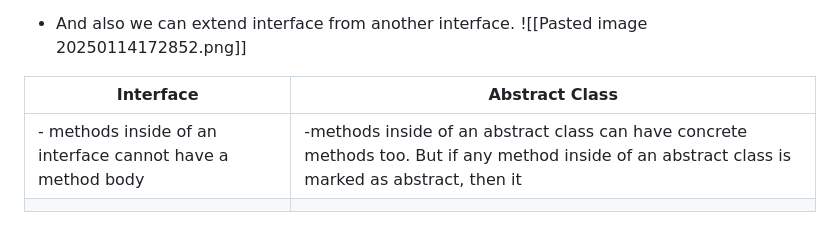
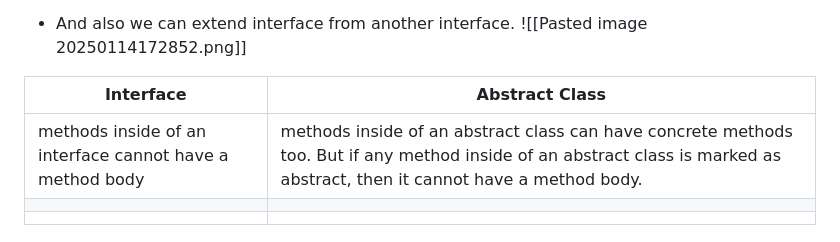
Before and after one commit to pasinduvinsuka/self-study-notes, a Markdown page: oop/westminster/Summary.md, the part around the change. Rendered like a GitHub page.

Commit message:
Auto-sync on Tue Jan 14 17:31:53 SLST 2025

```diff
--- a/oop/westminster/Summary.md
+++ b/oop/westminster/Summary.md
@@ -85,7 +85,8 @@ use keyword  'extend'.
 ![[Pasted image 20250114172852.png]]
 
 
-| Interface                                                  | Abstract Class                                                                                                                                    |
-| ---------------------------------------------------------- | ------------------------------------------------------------------------------------------------------------------------------------------------- |
-| - methods inside of an interface cannot have a method body | -methods inside of an abstract class can have concrete methods too. But if any method inside of an abstract class is marked as abstract, then it  |
-|                                                            |                                                                                                                                                   |
+| Interface                                                | Abstract Class                                                                                                                                                             |
+| -------------------------------------------------------- | -------------------------------------------------------------------------------------------------------------------------------------------------------------------------- |
+| methods inside of an interface cannot have a method body | methods inside of an abstract class can have concrete methods too. But if any method inside of an abstract class is marked as abstract, then it cannot have a method body. |
+|                                                          |                                                                                                                                                                            |
+|                                                          |                                                                                                                                                                            |
```
